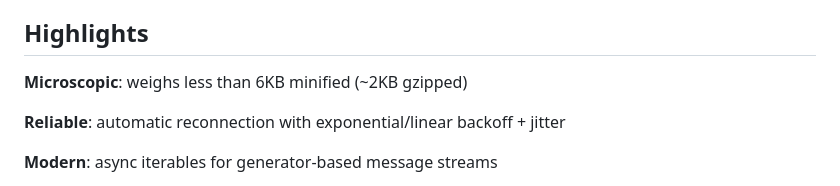
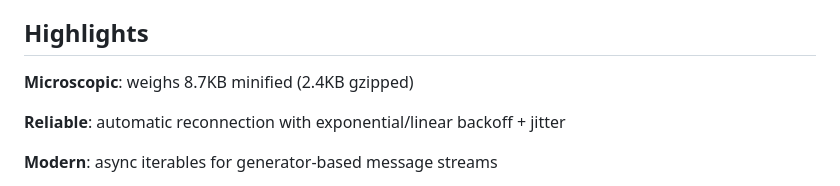
Before and after one commit to let-sunny/purrcat, a Markdown page: README.md, the part around one of its changes. GitHub-like rendering.

```diff
--- a/README.md
+++ b/README.md
@@ -14,7 +14,7 @@ A lightweight, event-driven WebSocket client library. Perfect for real-time appl
 
 ## Highlights
 
-**Microscopic**: weighs less than 6KB minified (~2KB gzipped)
+**Microscopic**: weighs 8.7KB minified (2.4KB gzipped)
 
 **Reliable**: automatic reconnection with exponential/linear backoff + jitter
 
```
Also changed, not shown: other parts of README.md (+1 -1 lines).
